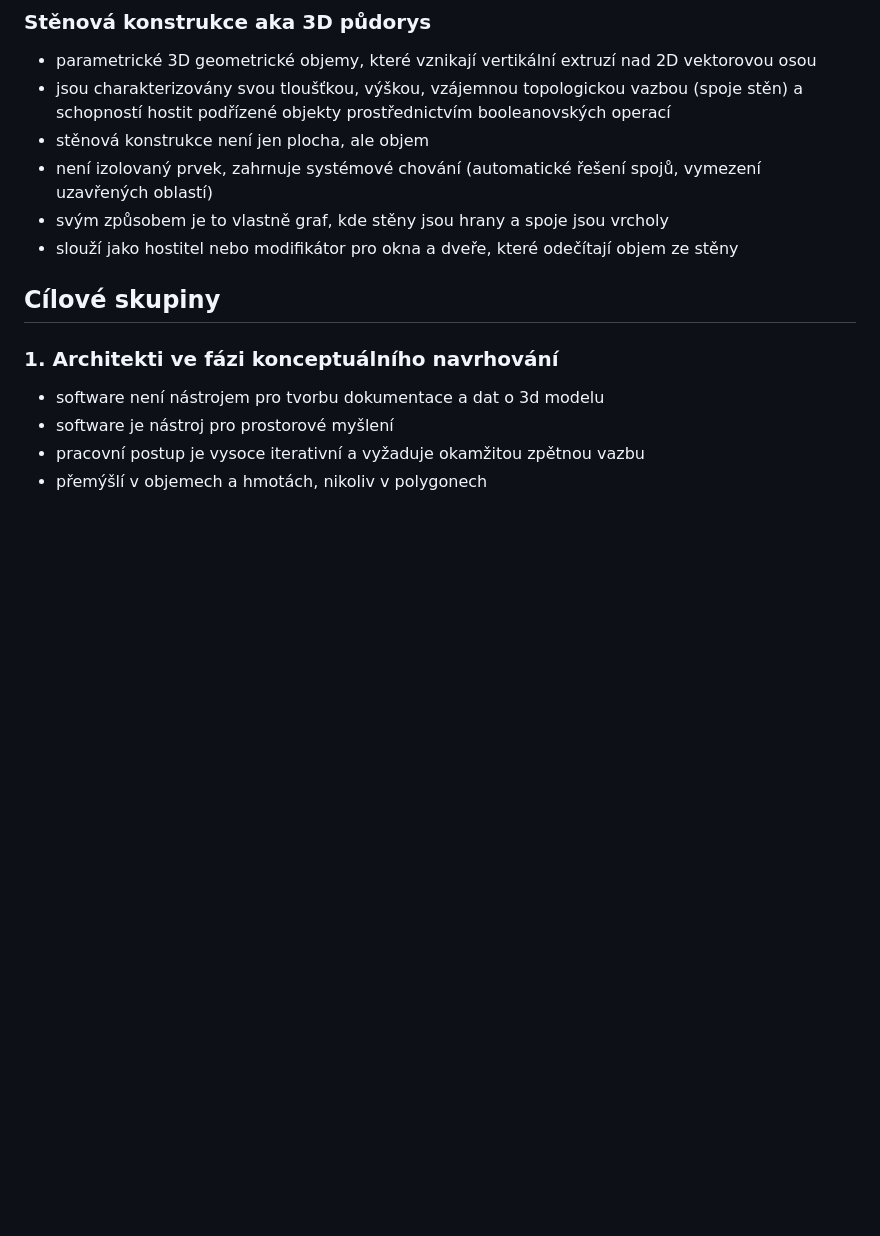
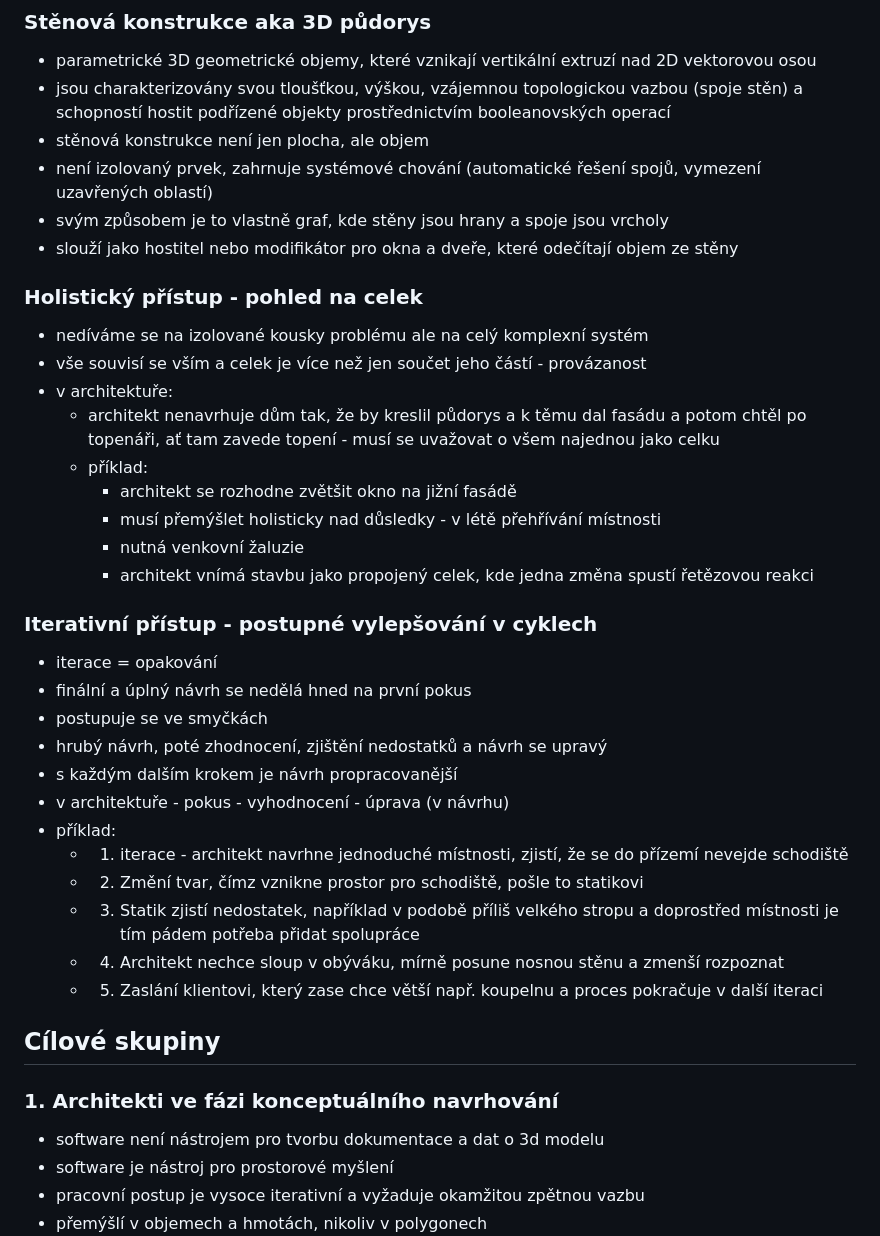
Before and after one commit to TheGingeros/floorplanmaster, a Markdown page: analýza/analyza.md, the part around the change. Drawn GitHub-style; blank space fills up the shorter version.

Commit message:
holistický a iterativní přístup

```diff
--- a/analýza/analyza.md
+++ b/analýza/analyza.md
@@ -142,6 +142,30 @@
 - není izolovaný prvek, zahrnuje systémové chování (automatické řešení spojů, vymezení uzavřených oblastí)
 - svým způsobem je to vlastně graf, kde stěny jsou hrany a spoje jsou vrcholy
 - slouží jako hostitel nebo modifikátor pro okna a dveře, které odečítají objem ze stěny
+
+### Holistický přístup - pohled na celek
+- nedíváme se na izolované kousky problému ale na celý komplexní systém
+- vše souvisí se vším a celek je více než jen součet jeho částí - provázanost
+- v architektuře:
+    - architekt nenavrhuje dům tak, že by kreslil půdorys a k těmu dal fasádu a potom chtěl po topenáři, ať tam zavede topení - musí se uvažovat o všem najednou jako celku
+    - příklad:
+        - architekt se rozhodne zvětšit okno na jižní fasádě
+        - musí přemýšlet holisticky nad důsledky - v létě přehřívání místnosti
+        - nutná venkovní žaluzie
+        - architekt vnímá stavbu jako propojený celek, kde jedna změna spustí řetězovou reakci
+### Iterativní přístup - postupné vylepšování v cyklech
+- iterace = opakování
+- finální a úplný návrh se nedělá hned na první pokus
+- postupuje se ve smyčkách
+- hrubý návrh, poté zhodnocení, zjištění nedostatků a návrh se upravý
+- s každým dalším krokem je návrh propracovanější
+- v architektuře - pokus - vyhodnocení - úprava (v návrhu)
+- příklad:
+    - 1. iterace - architekt navrhne jednoduché místnosti, zjistí, že se do přízemí nevejde schodiště
+    - 2. Změní tvar, čímz vznikne prostor pro schodiště, pošle to statikovi
+    - 3. Statik zjistí nedostatek, například v podobě příliš velkého stropu a doprostřed místnosti je tím pádem potřeba přidat spolupráce
+    - 4. Architekt nechce sloup v obýváku, mírně posune nosnou stěnu a zmenší rozpoznat
+    - 5. Zaslání klientovi, který zase chce větší např. koupelnu a proces pokračuje v další iteraci
 ## Cílové skupiny
 ### 1. Architekti ve fázi konceptuálního navrhování
 - software není nástrojem pro tvorbu dokumentace a dat o 3d modelu
```
